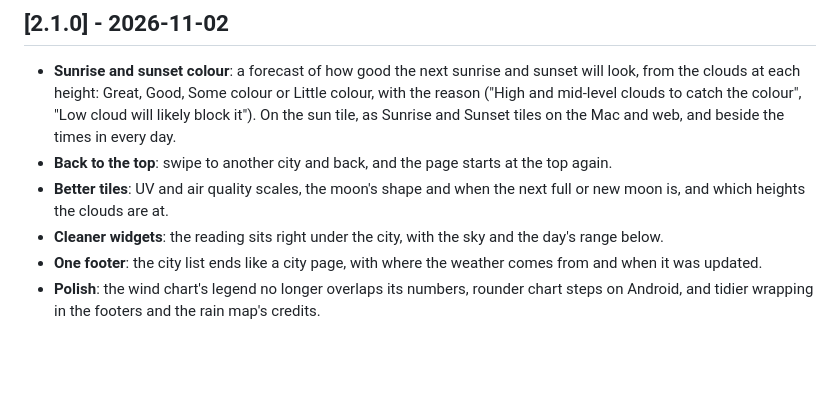
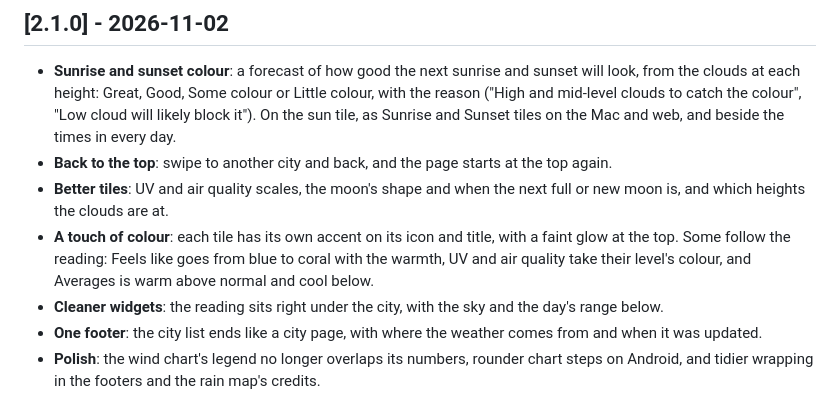
Before and after one commit to bradleycowdrey/two-degrees, a Markdown page: CHANGELOG.md, the part around the change. Drawn GitHub-style; blank space fills up the shorter version.

Commit message:
2.1.0 notes: the tiles' touch of colour
Co-Authored-By: Claude Opus 5.5 <noreply@anthropic.com>
Claude-Session: https://claude.ai/code/session_014XBPgVSosxkwyDptpY7qX5

```diff
--- a/CHANGELOG.md
+++ b/CHANGELOG.md
@@ -17,6 +17,9 @@ counts every change ever made, so each build is higher than the last.
 - **Back to the top**: swipe to another city and back, and the page starts at the top again.
 - **Better tiles**: UV and air quality scales, the moon's shape and when the next full or new moon
   is, and which heights the clouds are at.
+- **A touch of colour**: each tile has its own accent on its icon and title, with a faint glow at
+  the top. Some follow the reading: Feels like goes from blue to coral with the warmth, UV and air
+  quality take their level's colour, and Averages is warm above normal and cool below.
 - **Cleaner widgets**: the reading sits right under the city, with the sky and the day's range below.
 - **One footer**: the city list ends like a city page, with where the weather comes from and when it
   was updated.
```
